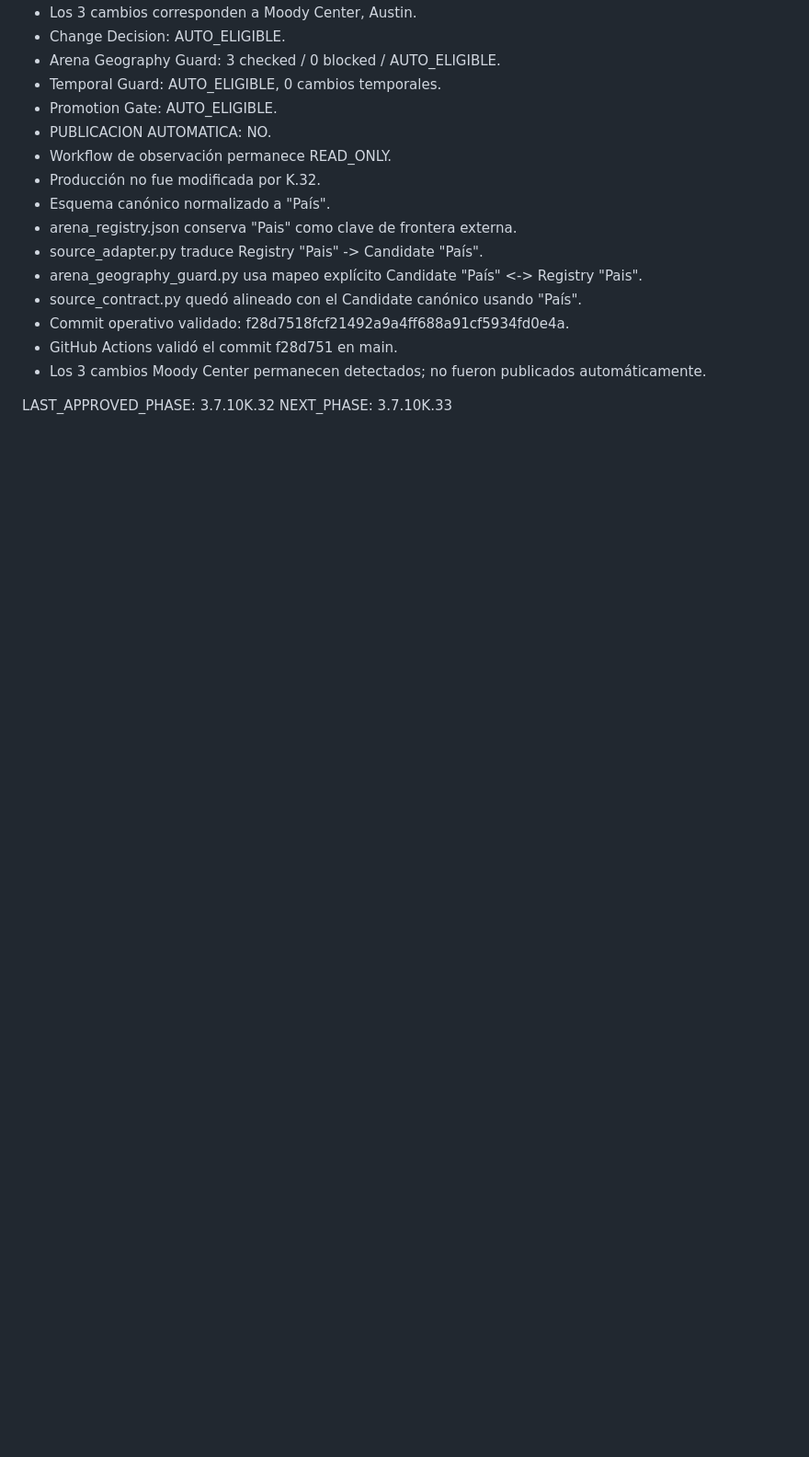
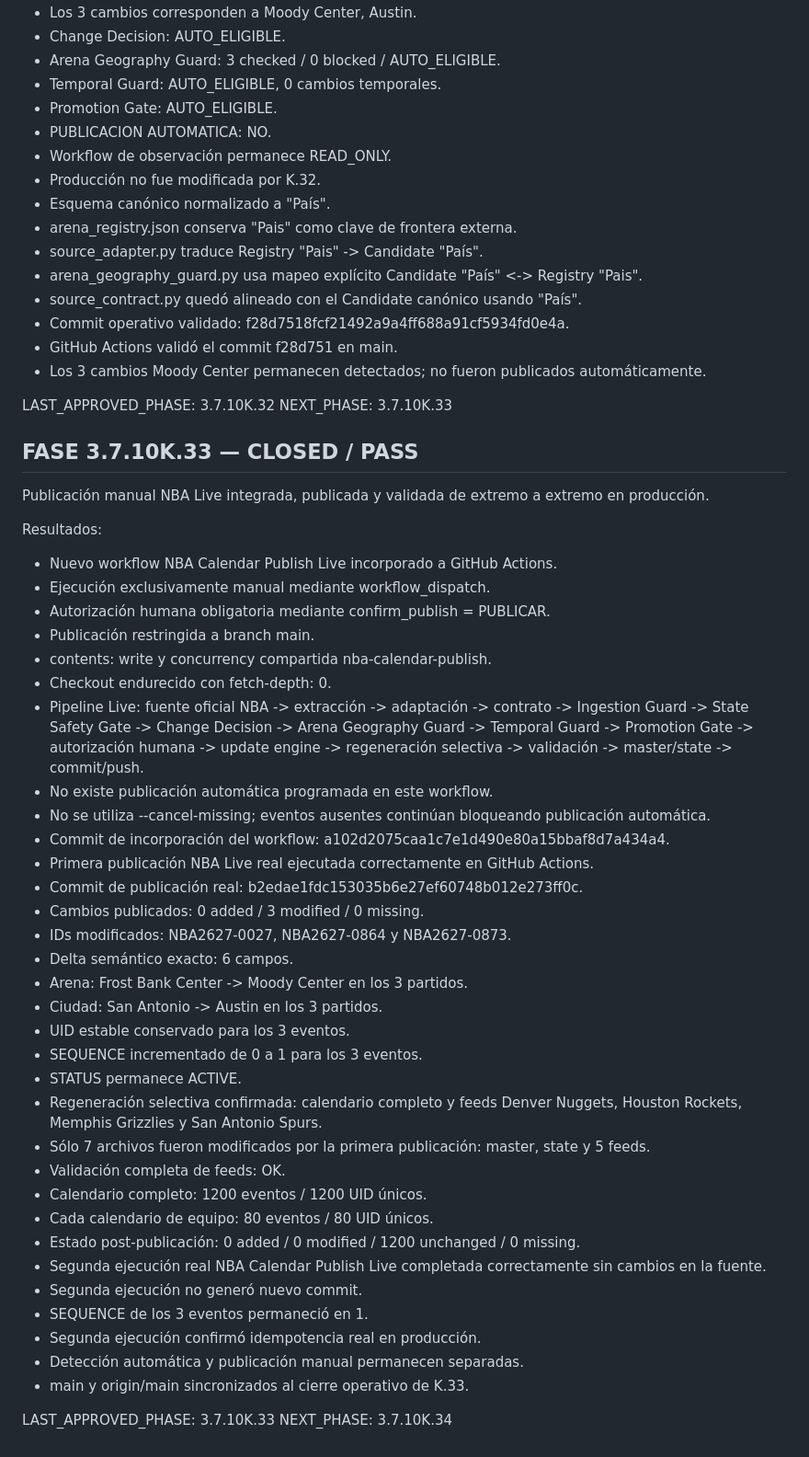
Before and after one commit to jheo62/Master-calendar, a Markdown page: PROJECT_STATE.md, the part around the change. Shown at 92% size. GitHub-like rendering; blank space fills up the shorter version.

Commit message:
Docs - registrar cierre de K.33

```diff
--- a/PROJECT_STATE.md
+++ b/PROJECT_STATE.md
@@ -207,3 +207,44 @@ Resultados:
 
 LAST_APPROVED_PHASE: 3.7.10K.32
 NEXT_PHASE: 3.7.10K.33
+
+## FASE 3.7.10K.33 — CLOSED / PASS
+
+Publicación manual NBA Live integrada, publicada y validada de extremo a extremo en producción.
+
+Resultados:
+- Nuevo workflow NBA Calendar Publish Live incorporado a GitHub Actions.
+- Ejecución exclusivamente manual mediante workflow_dispatch.
+- Autorización humana obligatoria mediante confirm_publish = PUBLICAR.
+- Publicación restringida a branch main.
+- contents: write y concurrency compartida nba-calendar-publish.
+- Checkout endurecido con fetch-depth: 0.
+- Pipeline Live: fuente oficial NBA -> extracción -> adaptación -> contrato -> Ingestion Guard -> State Safety Gate -> Change Decision -> Arena Geography Guard -> Temporal Guard -> Promotion Gate -> autorización humana -> update engine -> regeneración selectiva -> validación -> master/state -> commit/push.
+- No existe publicación automática programada en este workflow.
+- No se utiliza --cancel-missing; eventos ausentes continúan bloqueando publicación automática.
+- Commit de incorporación del workflow: a102d2075caa1c7e1d490e80a15bbaf8d7a434a4.
+- Primera publicación NBA Live real ejecutada correctamente en GitHub Actions.
+- Commit de publicación real: b2edae1fdc153035b6e27ef60748b012e273ff0c.
+- Cambios publicados: 0 added / 3 modified / 0 missing.
+- IDs modificados: NBA2627-0027, NBA2627-0864 y NBA2627-0873.
+- Delta semántico exacto: 6 campos.
+- Arena: Frost Bank Center -> Moody Center en los 3 partidos.
+- Ciudad: San Antonio -> Austin en los 3 partidos.
+- UID estable conservado para los 3 eventos.
+- SEQUENCE incrementado de 0 a 1 para los 3 eventos.
+- STATUS permanece ACTIVE.
+- Regeneración selectiva confirmada: calendario completo y feeds Denver Nuggets, Houston Rockets, Memphis Grizzlies y San Antonio Spurs.
+- Sólo 7 archivos fueron modificados por la primera publicación: master, state y 5 feeds.
+- Validación completa de feeds: OK.
+- Calendario completo: 1200 eventos / 1200 UID únicos.
+- Cada calendario de equipo: 80 eventos / 80 UID únicos.
+- Estado post-publicación: 0 added / 0 modified / 1200 unchanged / 0 missing.
+- Segunda ejecución real NBA Calendar Publish Live completada correctamente sin cambios en la fuente.
+- Segunda ejecución no generó nuevo commit.
+- SEQUENCE de los 3 eventos permaneció en 1.
+- Segunda ejecución confirmó idempotencia real en producción.
+- Detección automática y publicación manual permanecen separadas.
+- main y origin/main sincronizados al cierre operativo de K.33.
+
+LAST_APPROVED_PHASE: 3.7.10K.33
+NEXT_PHASE: 3.7.10K.34
```
Also changed, not shown: docs/TECHNICAL_CHECKPOINT.md (+41 -0 lines).
